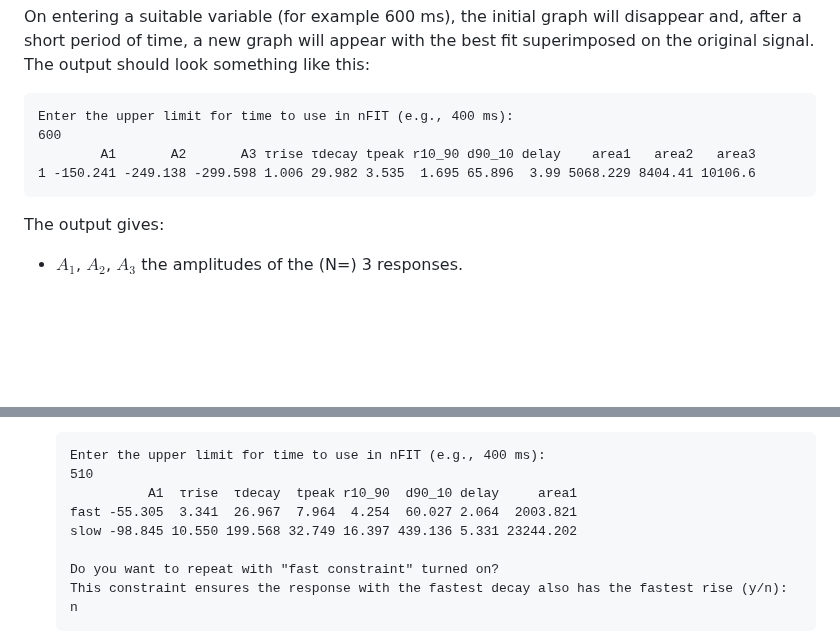
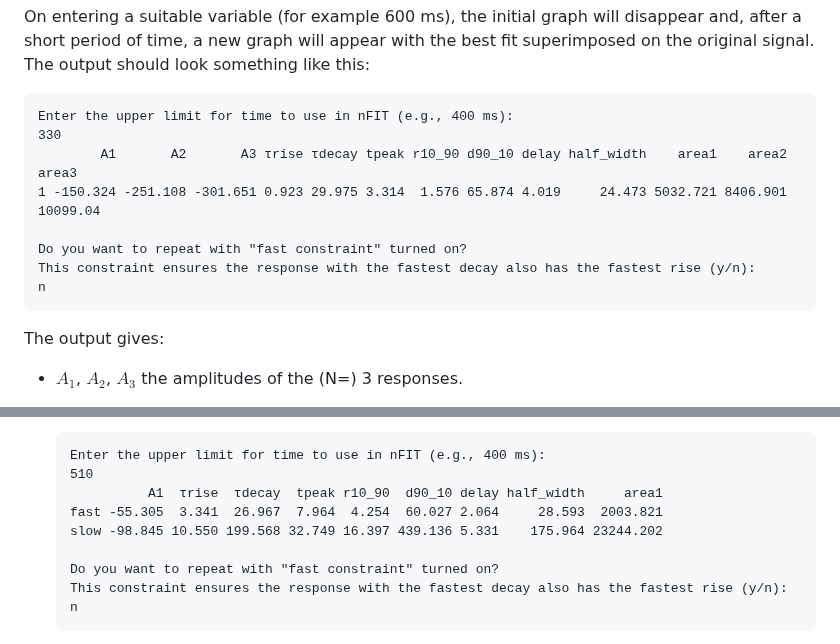
Before and after one commit to vernonclarke/Rfits, a Markdown page: README.md, 2 parts joined by grey strips. Rendered like a GitHub page; blank space fills up the shorter version.

````diff
--- a/README.md
+++ b/README.md
@@ -116,9 +116,13 @@ Any code preceded by # is `commented out` and is provided in `*.R` files for ins
 
    ```
    Enter the upper limit for time to use in nFIT (e.g., 400 ms):
-   600
-           A1       A2       A3 τrise τdecay tpeak r10_90 d90_10 delay    area1   area2   area3
-   1 -150.241 -249.138 -299.598 1.006 29.982 3.535  1.695 65.896  3.99 5068.229 8404.41 10106.6
+   330
+           A1       A2       A3 τrise τdecay tpeak r10_90 d90_10 delay half_width    area1    area2    area3
+   1 -150.324 -251.108 -301.651 0.923 29.975 3.314  1.576 65.874 4.019     24.473 5032.721 8406.901 10099.04
+
+   Do you want to repeat with "fast constraint" turned on?
+   This constraint ensures the response with the fastest decay also has the fastest rise (y/n):
+   n
    ```
    The output gives:
 
@@ -322,9 +326,9 @@ These responses with only differ by added gaussian noise.
    ```
    Enter the upper limit for time to use in nFIT (e.g., 400 ms):
    510
-             A1  τrise  τdecay  tpeak r10_90  d90_10 delay     area1
-   fast -55.305  3.341  26.967  7.964  4.254  60.027 2.064  2003.821
-   slow -98.845 10.550 199.568 32.749 16.397 439.136 5.331 23244.202
+             A1  τrise  τdecay  tpeak r10_90  d90_10 delay half_width     area1
+   fast -55.305  3.341  26.967  7.964  4.254  60.027 2.064     28.593  2003.821
+   slow -98.845 10.550 199.568 32.749 16.397 439.136 5.331    175.964 23244.202
 
    Do you want to repeat with "fast constraint" turned on?
    This constraint ensures the response with the fastest decay also has the fastest rise (y/n):
````
